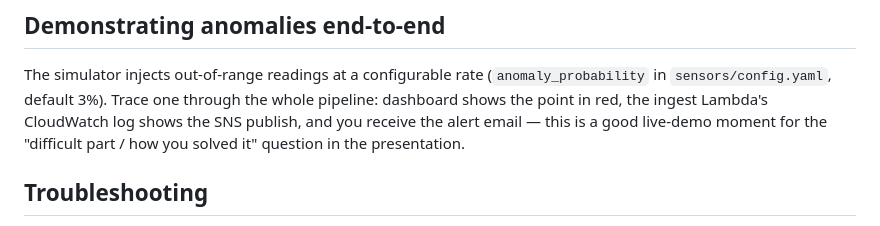
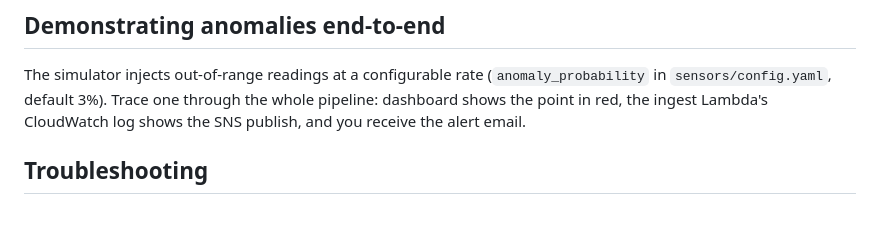
Before and after one commit to ajaysan2017/SmartFactory, a Markdown page: README.md, the part around the change. Rendered like a GitHub page.

```diff
--- a/README.md
+++ b/README.md
@@ -103,8 +103,7 @@ Gateway URL.
 The simulator injects out-of-range readings at a configurable rate (`anomaly_probability` in
 `sensors/config.yaml`, default 3%). Trace one through the whole pipeline: dashboard shows the
 point in red, the ingest Lambda's CloudWatch log shows the SNS publish, and you receive the
-alert email — this is a good live-demo moment for the "difficult part / how you solved it"
-question in the presentation.
+alert email.
 
 ## Troubleshooting
 
```
